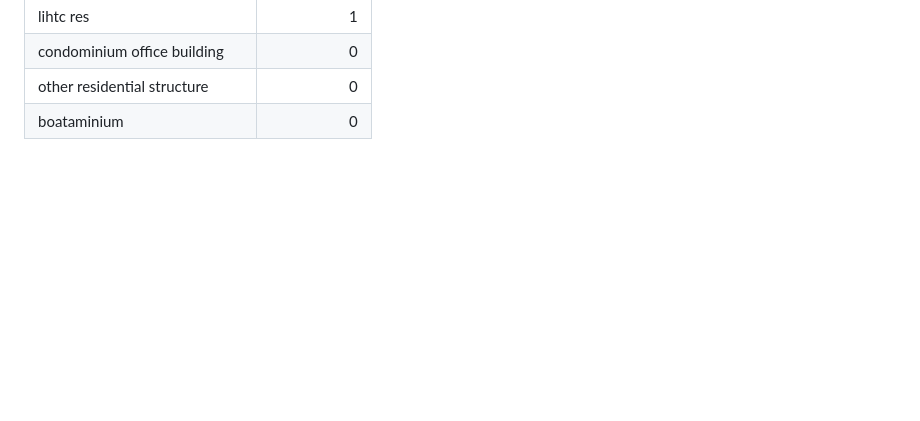
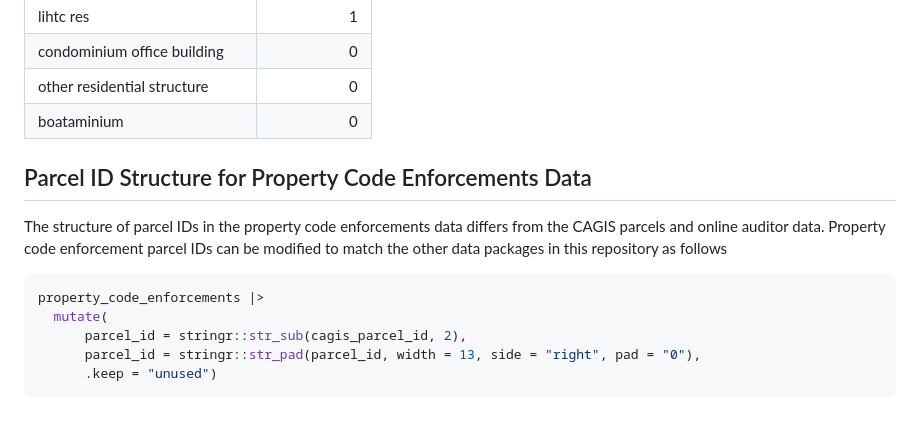
Before and after one commit to geomarker-io/parcel, a Markdown page: README.md, the part around the change. Drawn GitHub-style; blank space fills up the shorter version.

Commit message:
add to readme about differing parcel ids

````diff
--- a/README.md
+++ b/README.md
@@ -85,3 +85,15 @@ households per parcel for each `land_use` code:
 | condominium office building     |            0 |
 | other residential structure     |            0 |
 | boataminium                     |            0 |
+
+## Parcel ID Structure for Property Code Enforcements Data
+
+The structure of parcel IDs in the property code enforcements data differs from the CAGIS parcels and online auditor data. Property code enforcement parcel IDs can be modified to match the other data packages in this repository as follows
+
+```r
+property_code_enforcements |>
+  mutate(
+      parcel_id = stringr::str_sub(cagis_parcel_id, 2),
+      parcel_id = stringr::str_pad(parcel_id, width = 13, side = "right", pad = "0"),
+      .keep = "unused")
+```
````
